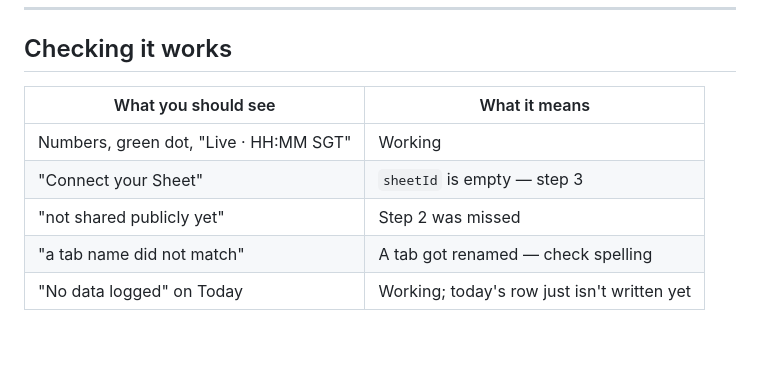
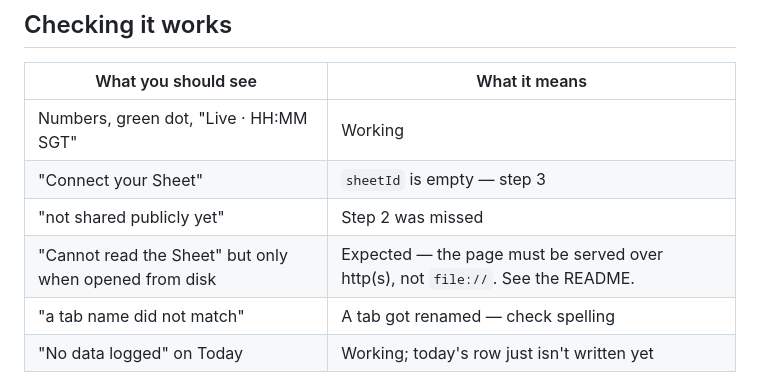
Before and after one commit to boykewijono-droid/NutriBoii, a Markdown page: SETUP.md, the part around the change. GitHub-like rendering; blank space fills up the shorter version.

```diff
--- a/SETUP.md
+++ b/SETUP.md
@@ -100,6 +100,7 @@ sheet ID.
 | Numbers, green dot, "Live · HH:MM SGT" | Working |
 | "Connect your Sheet" | `sheetId` is empty — step 3 |
 | "not shared publicly yet" | Step 2 was missed |
+| "Cannot read the Sheet" but only when opened from disk | Expected — the page must be served over http(s), not `file://`. See the README. |
 | "a tab name did not match" | A tab got renamed — check spelling |
 | "No data logged" on Today | Working; today's row just isn't written yet |
 
```
Also changed, not shown: README.md (+10 -0 lines).
